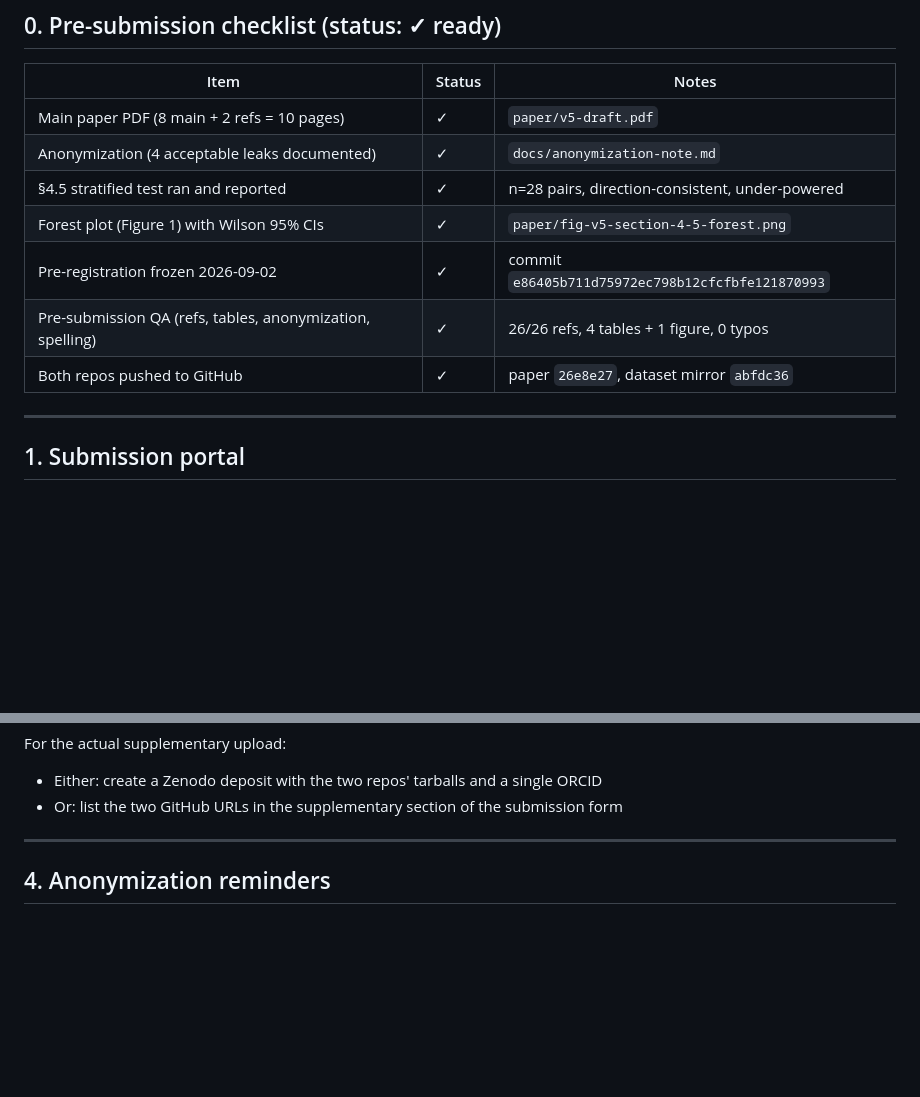
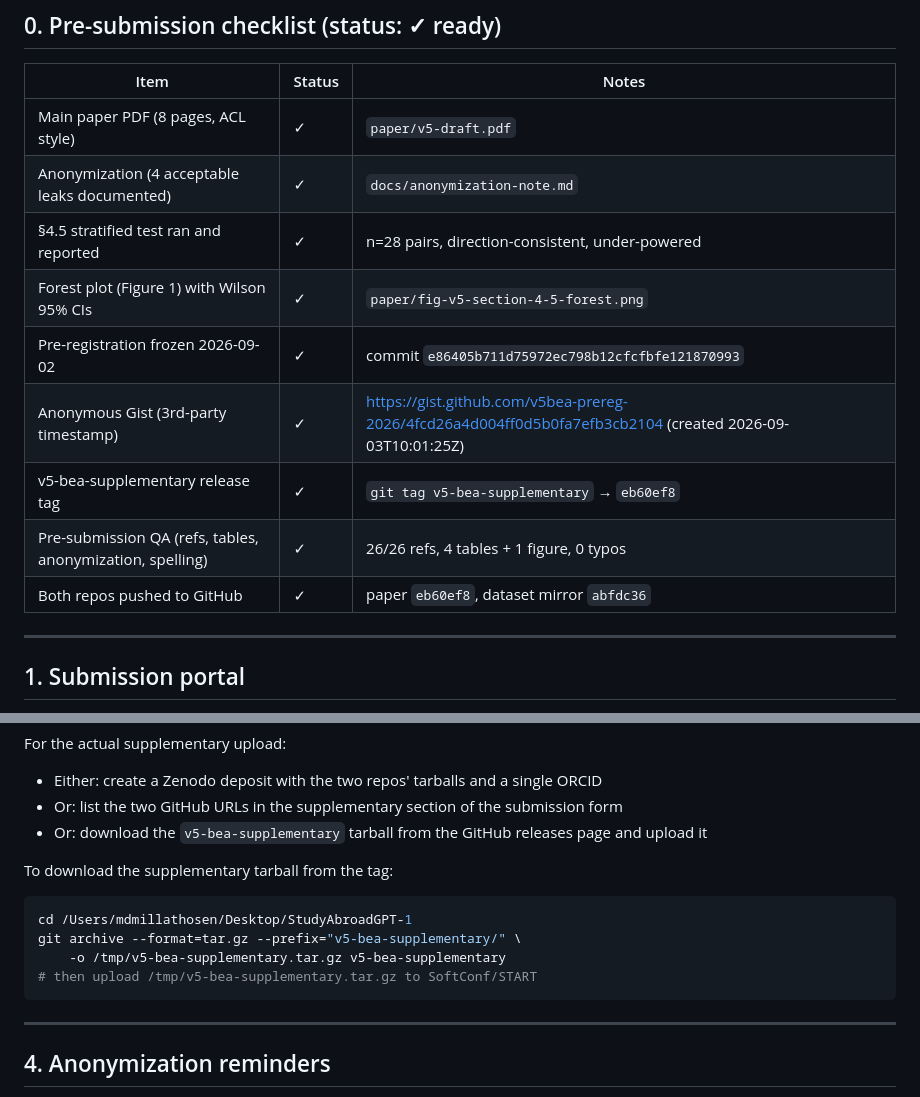
Before and after one commit to codermillat/StudyAbroadGPT, a Markdown page: SUBMISSION.md, 2 parts joined by grey strips. Drawn GitHub-style; blank space fills up the shorter version.

Commit message:
docs(submission): mark tag + Gist as done; add tarball-archive command

````diff
--- a/SUBMISSION.md
+++ b/SUBMISSION.md
@@ -14,13 +14,15 @@
 
 | Item | Status | Notes |
 |---|---|---|
-| Main paper PDF (8 main + 2 refs = 10 pages) | ✓ | `paper/v5-draft.pdf` |
+| Main paper PDF (8 pages, ACL style) | ✓ | `paper/v5-draft.pdf` |
 | Anonymization (4 acceptable leaks documented) | ✓ | `docs/anonymization-note.md` |
 | §4.5 stratified test ran and reported | ✓ | n=28 pairs, direction-consistent, under-powered |
 | Forest plot (Figure 1) with Wilson 95% CIs | ✓ | `paper/fig-v5-section-4-5-forest.png` |
 | Pre-registration frozen 2026-09-02 | ✓ | commit `e86405b711d75972ec798b12cfcfbfe121870993` |
+| Anonymous Gist (3rd-party timestamp) | ✓ | https://gist.github.com/v5bea-prereg-2026/4fcd26a4d004ff0d5b0fa7efb3cb2104 (created 2026-09-03T10:01:25Z) |
+| v5-bea-supplementary release tag | ✓ | `git tag v5-bea-supplementary` → `eb60ef8` |
 | Pre-submission QA (refs, tables, anonymization, spelling) | ✓ | 26/26 refs, 4 tables + 1 figure, 0 typos |
-| Both repos pushed to GitHub | ✓ | paper `26e8e27`, dataset mirror `abfdc36` |
+| Both repos pushed to GitHub | ✓ | paper `eb60ef8`, dataset mirror `abfdc36` |
 
 ---
 
@@ -97,6 +99,15 @@ git push origin v5-bea-supplementary
 For the actual supplementary upload:
 - Either: create a Zenodo deposit with the two repos' tarballs and a single ORCID
 - Or: list the two GitHub URLs in the supplementary section of the submission form
+- Or: download the `v5-bea-supplementary` tarball from the GitHub releases page and upload it
+
+To download the supplementary tarball from the tag:
+```bash
+cd /Users/mdmillathosen/Desktop/StudyAbroadGPT-1
+git archive --format=tar.gz --prefix="v5-bea-supplementary/" \
+    -o /tmp/v5-bea-supplementary.tar.gz v5-bea-supplementary
+# then upload /tmp/v5-bea-supplementary.tar.gz to SoftConf/START
+```
 
 ---
 
````
